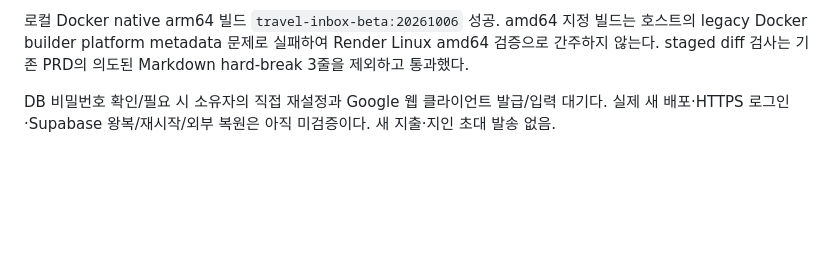
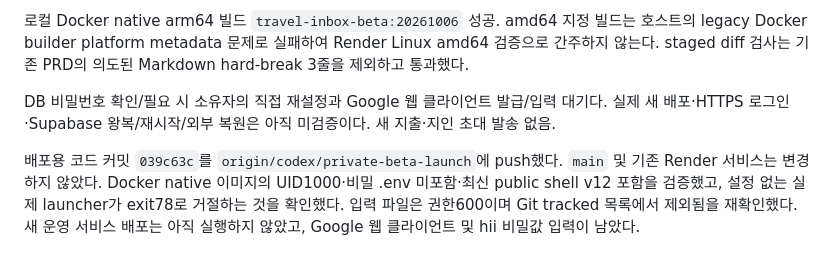
Before and after one commit to Jin-s-work/Travel-Agent, a Markdown page: docs/service-v2/IMPLEMENTATION_STATUS.md, the part around the change. Drawn GitHub-style; blank space fills up the shorter version.

Commit message:
Record beta release preparation and credential handoff

```diff
--- a/docs/service-v2/IMPLEMENTATION_STATUS.md
+++ b/docs/service-v2/IMPLEMENTATION_STATUS.md
@@ -468,3 +468,5 @@ node --test tests/*.cjs
 로컬 Docker native arm64 빌드 `travel-inbox-beta:20261006` 성공. amd64 지정 빌드는 호스트의 legacy Docker builder platform metadata 문제로 실패하여 Render Linux amd64 검증으로 간주하지 않는다. staged diff 검사는 기존 PRD의 의도된 Markdown hard-break 3줄을 제외하고 통과했다.
 
 DB 비밀번호 확인/필요 시 소유자의 직접 재설정과 Google 웹 클라이언트 발급/입력 대기다. 실제 새 배포·HTTPS 로그인·Supabase 왕복/재시작/외부 복원은 아직 미검증이다. 새 지출·지인 초대 발송 없음.
+
+배포용 코드 커밋 `039c63c`를 `origin/codex/private-beta-launch`에 push했다. `main` 및 기존 Render 서비스는 변경하지 않았다. Docker native 이미지의 UID1000·비밀 .env 미포함·최신 public shell v12 포함을 검증했고, 설정 없는 실제 launcher가 exit78로 거절하는 것을 확인했다. 입력 파일은 권한600이며 Git tracked 목록에서 제외됨을 재확인했다. 새 운영 서비스 배포는 아직 실행하지 않았고, Google 웹 클라이언트 및 hii 비밀값 입력이 남았다.
```
